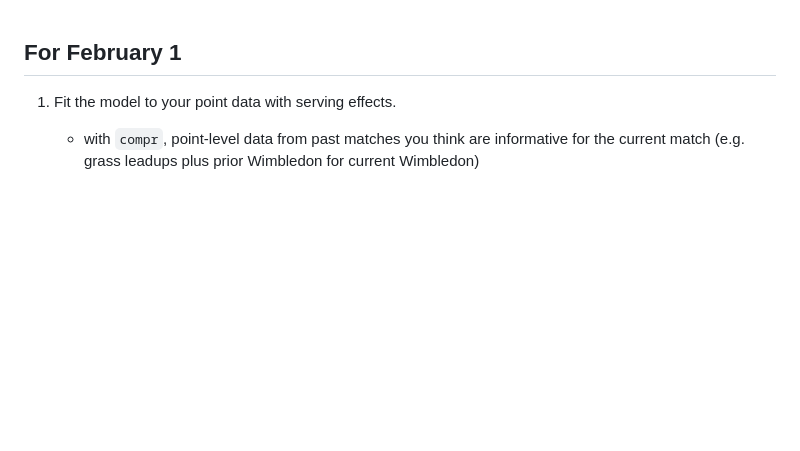
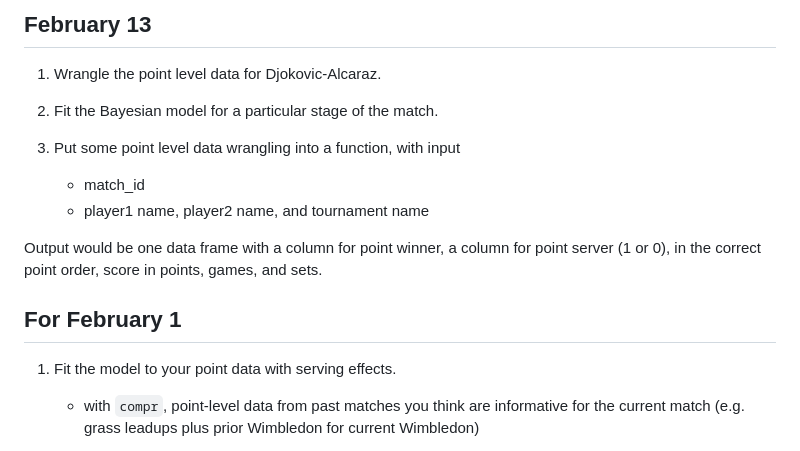
Before and after one commit to benmool/Bayesian_Tennis_In_Match_Win, a Markdown page: task_list.md, the part around the change. Drawn GitHub-style; blank space fills up the shorter version.

Commit message:
tasks for February 13.

```diff
--- a/task_list.md
+++ b/task_list.md
@@ -1,3 +1,16 @@
+## February 13
+
+1. Wrangle the point level data for Djokovic-Alcaraz.
+
+2. Fit the Bayesian model for a particular stage of the match.
+
+3. Put some point level data wrangling into a function, with input
+    * match_id
+    * player1 name, player2 name, and tournament name
+
+Output would be one data frame with a column for point winner, a column for point server (1 or 0), in the correct point order, score in points, games, and sets.
+
+
 ## For February 1
 
 1. Fit the model to your point data with serving effects.
```
